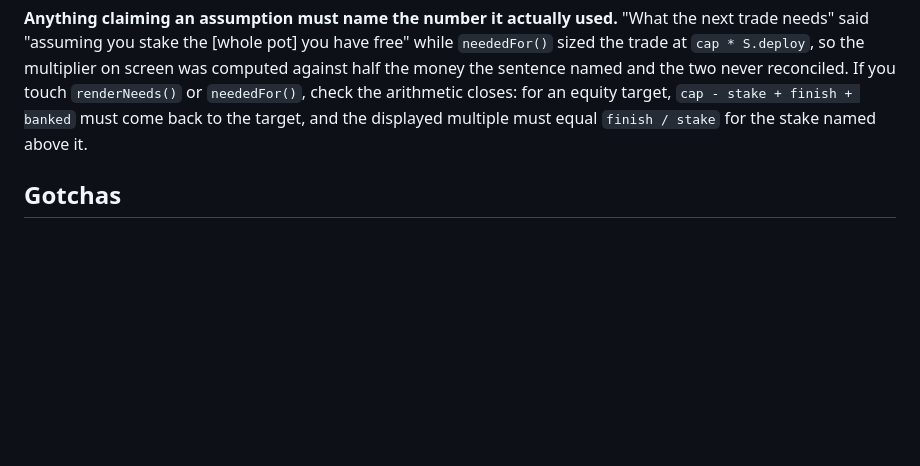
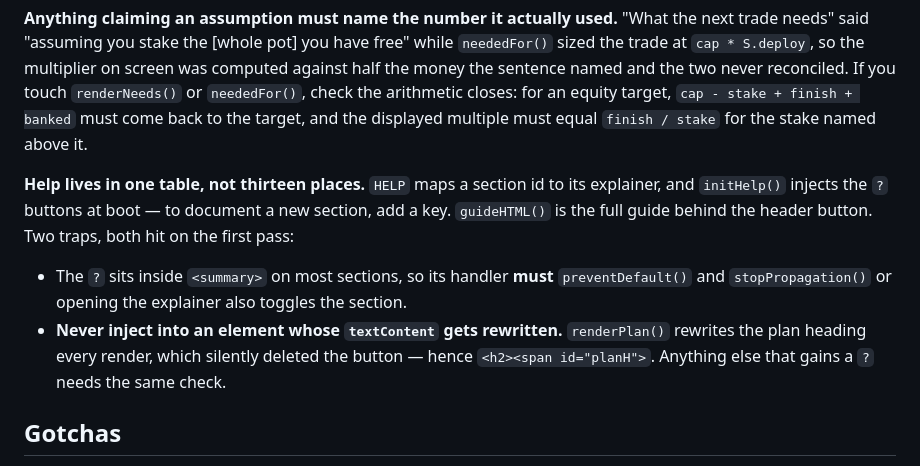
Before and after one commit to ACGroup21/Trading, a Markdown page: CLAUDE.md, the part around the change. GitHub-like rendering; blank space fills up the shorter version.

Commit message:
Document the help table and its two injection traps
Co-Authored-By: Claude Opus 5 <noreply@anthropic.com>

```diff
--- a/CLAUDE.md
+++ b/CLAUDE.md
@@ -199,6 +199,18 @@ touch `renderNeeds()` or `neededFor()`, check the arithmetic closes: for an equi
 target, `cap - stake + finish + banked` must come back to the target, and the displayed
 multiple must equal `finish / stake` for the stake named above it.
 
+**Help lives in one table, not thirteen places.** `HELP` maps a section id to its
+explainer, and `initHelp()` injects the `?` buttons at boot — to document a new section,
+add a key. `guideHTML()` is the full guide behind the header button. Two traps, both hit
+on the first pass:
+
+- The `?` sits inside `<summary>` on most sections, so its handler **must**
+  `preventDefault()` and `stopPropagation()` or opening the explainer also toggles the
+  section.
+- **Never inject into an element whose `textContent` gets rewritten.** `renderPlan()`
+  rewrites the plan heading every render, which silently deleted the button — hence
+  `<h2><span id="planH">`. Anything else that gains a `?` needs the same check.
+
 ## Gotchas
 
 **`isFinite(null)` is `true`.** `null` coerces to `0`, so a plain `isFinite()` check
```
